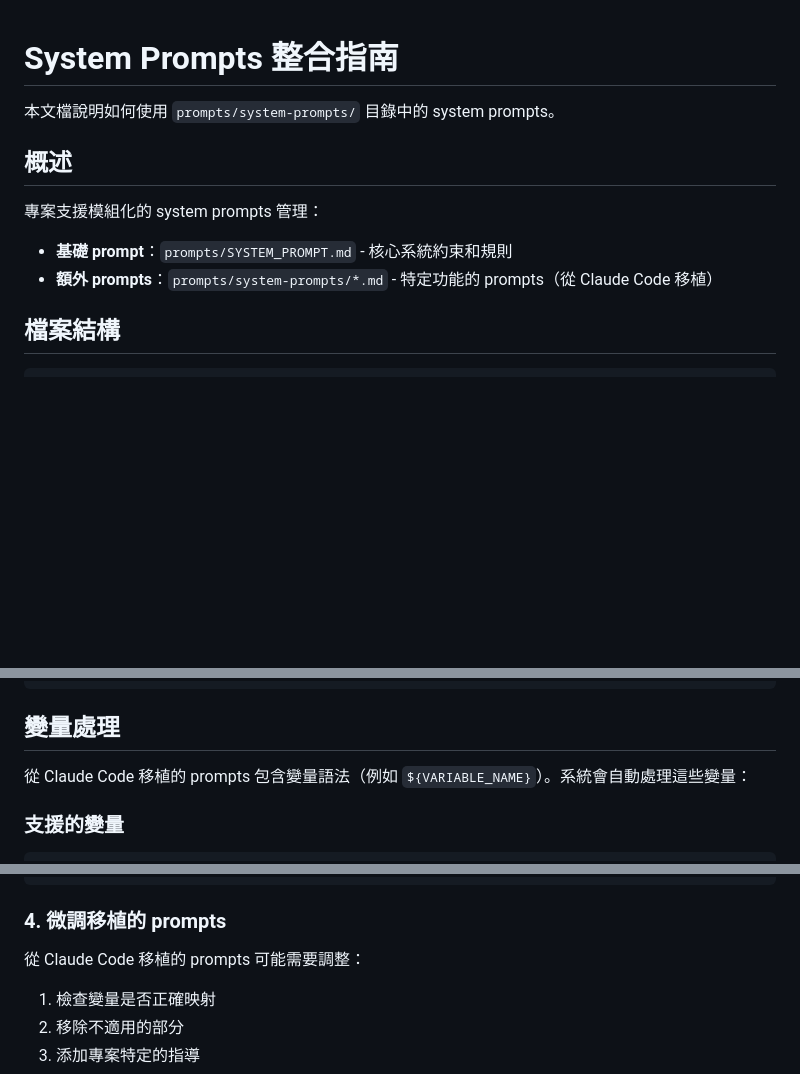
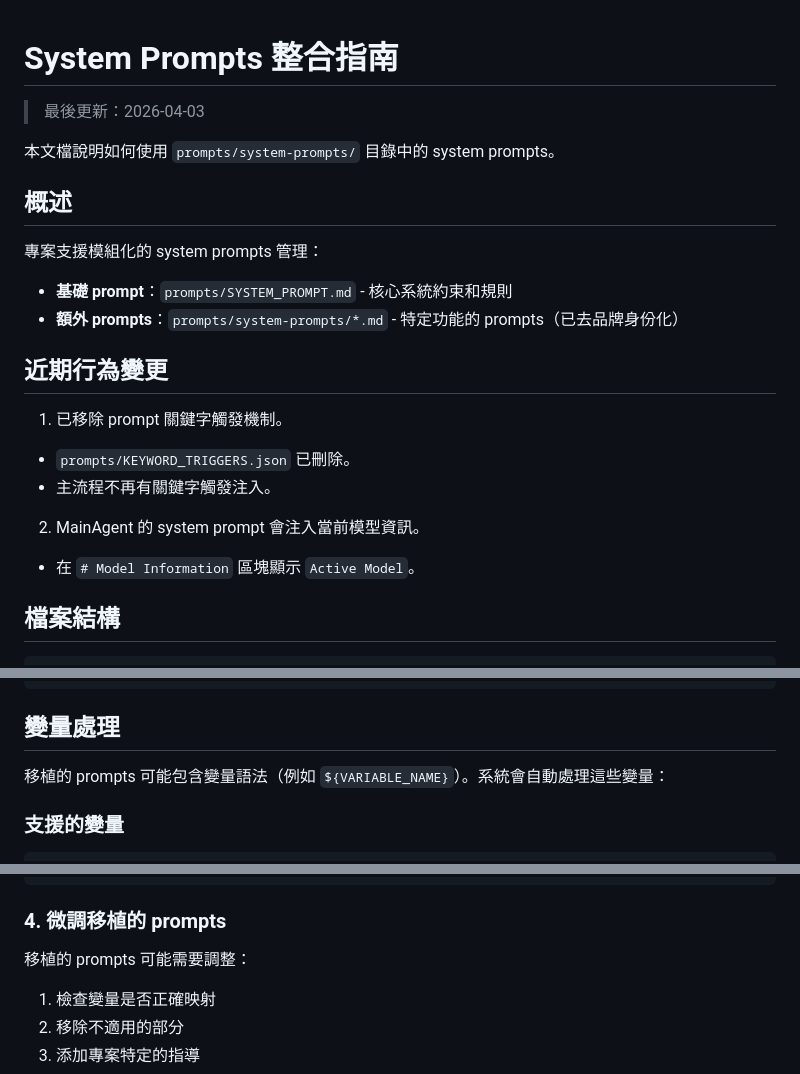
Before and after one commit to TimLai666/agent, a Markdown page: docs/SYSTEM_PROMPTS_INTEGRATION.md, 3 parts joined by grey strips. Drawn GitHub-style; blank space fills up the shorter version.

```diff
--- a/docs/SYSTEM_PROMPTS_INTEGRATION.md
+++ b/docs/SYSTEM_PROMPTS_INTEGRATION.md
@@ -1,4 +1,6 @@
 # System Prompts 整合指南
+
+> 最後更新：2026-04-03
 
 本文檔說明如何使用 `prompts/system-prompts/` 目錄中的 system prompts。
 
@@ -7,7 +9,16 @@
 專案支援模組化的 system prompts 管理：
 
 - **基礎 prompt**：`prompts/SYSTEM_PROMPT.md` - 核心系統約束和規則
-- **額外 prompts**：`prompts/system-prompts/*.md` - 特定功能的 prompts（從 Claude Code 移植）
+- **額外 prompts**：`prompts/system-prompts/*.md` - 特定功能的 prompts（已去品牌身份化）
+
+## 近期行為變更
+
+1. 已移除 prompt 關鍵字觸發機制。
+- `prompts/KEYWORD_TRIGGERS.json` 已刪除。
+- 主流程不再有關鍵字觸發注入。
+
+2. MainAgent 的 system prompt 會注入當前模型資訊。
+- 在 `# Model Information` 區塊顯示 `Active Model`。
 
 ## 檔案結構
 
@@ -120,7 +130,7 @@ explore_agent = Agent(
 
 ## 變量處理
 
-從 Claude Code 移植的 prompts 包含變量語法（例如 `${VARIABLE_NAME}`）。系統會自動處理這些變量：
+移植的 prompts 可能包含變量語法（例如 `${VARIABLE_NAME}`）。系統會自動處理這些變量：
 
 ### 支援的變量
 
@@ -184,7 +194,7 @@ explore_agent_prompts = [
 
 ### 4. 微調移植的 prompts
 
-從 Claude Code 移植的 prompts 可能需要調整：
+移植的 prompts 可能需要調整：
 
 1. 檢查變量是否正確映射
 2. 移除不適用的部分
```
Also changed, not shown: other parts of docs/SYSTEM_PROMPTS_INTEGRATION.md (+0 -1 lines), docs/AUTO_LOAD_SYSTEM_PROMPTS.md (+12 -1 lines).
